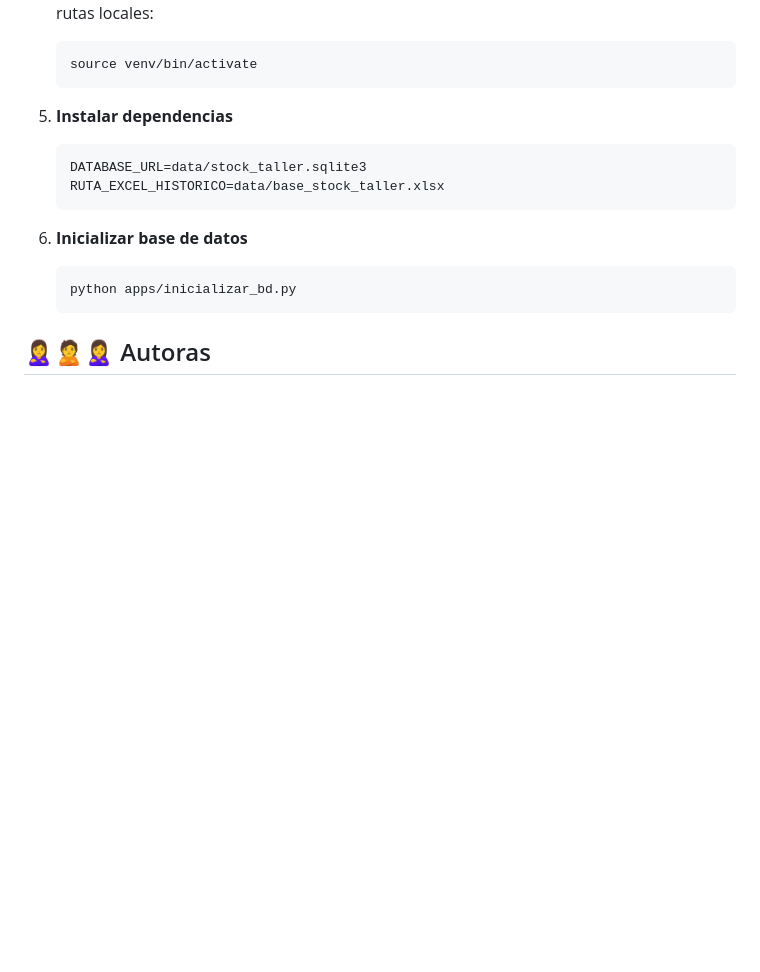
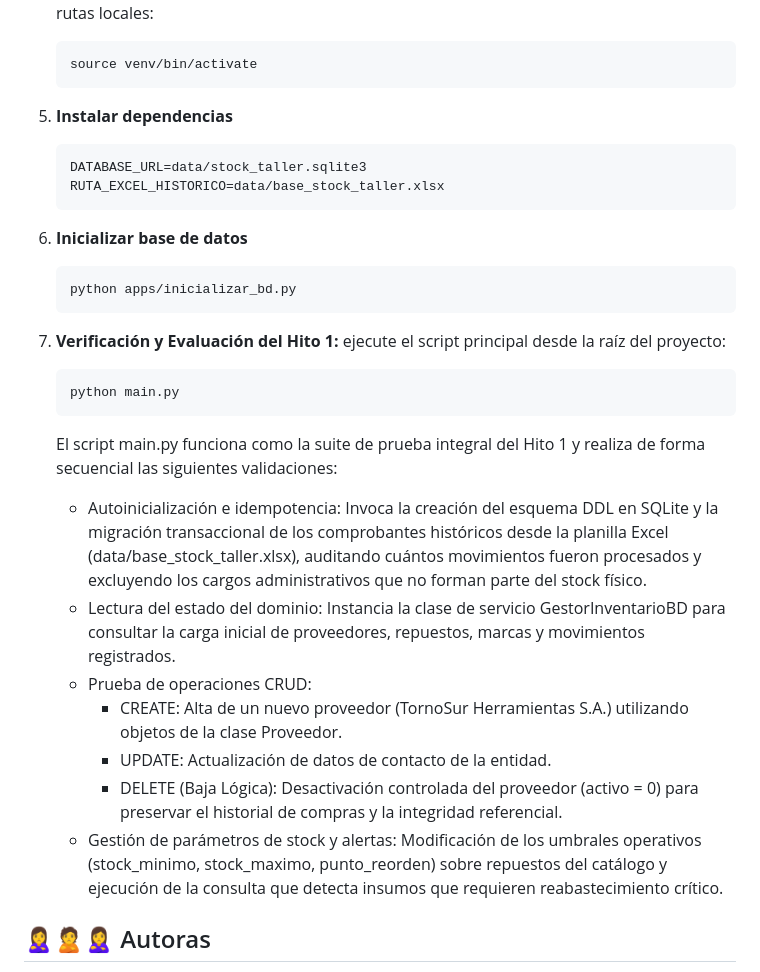
Before and after one commit to lgarciabode/Gestor_Stock_Durand_GarciaBode, a Markdown page: README.md, the part around the change. Drawn GitHub-style; blank space fills up the shorter version.

Commit message:
Actualizacion de instrucciones de uso para hito 1

````diff
--- a/README.md
+++ b/README.md
@@ -101,17 +101,31 @@ El sistema está diseñado bajo una arquitectura modular y orientada a objetos (
     source venv/bin/activate
     ```
 
-3. **Instalar dependencias**
+5. **Instalar dependencias**
     ```bash
     DATABASE_URL=data/stock_taller.sqlite3
     RUTA_EXCEL_HISTORICO=data/base_stock_taller.xlsx
     ```
 
-4. **Inicializar base de datos**
+6. **Inicializar base de datos**
     ```bash
     python apps/inicializar_bd.py
     ```
 
+7. **Verificación y Evaluación del Hito 1:** ejecute el script principal desde la raíz del proyecto:
+     ```bash
+    python main.py
+    ```
+
+    El script main.py funciona como la suite de prueba integral del Hito 1 y realiza de forma secuencial las siguientes validaciones:
+
+    * Autoinicialización e idempotencia: Invoca la creación del esquema DDL en SQLite y la migración transaccional de los comprobantes históricos desde la planilla Excel (data/base_stock_taller.xlsx), auditando cuántos movimientos fueron procesados y excluyendo los cargos administrativos que no forman parte del stock físico.
+    * Lectura del estado del dominio: Instancia la clase de servicio GestorInventarioBD para consultar la carga inicial de proveedores, repuestos, marcas y movimientos registrados.
+    * Prueba de operaciones CRUD:
+       * CREATE: Alta de un nuevo proveedor (TornoSur Herramientas S.A.) utilizando objetos de la clase Proveedor.
+       * UPDATE: Actualización de datos de contacto de la entidad.
+       * DELETE (Baja Lógica): Desactivación controlada del proveedor (activo = 0) para preservar el historial de compras y la integridad referencial.
+    * Gestión de parámetros de stock y alertas: Modificación de los umbrales operativos (stock_minimo, stock_maximo, punto_reorden) sobre repuestos del catálogo y ejecución de la consulta que detecta insumos que requieren reabastecimiento crítico.
 
 
 ## 🙎‍♀️🙎🙎‍♀️ Autoras
````
